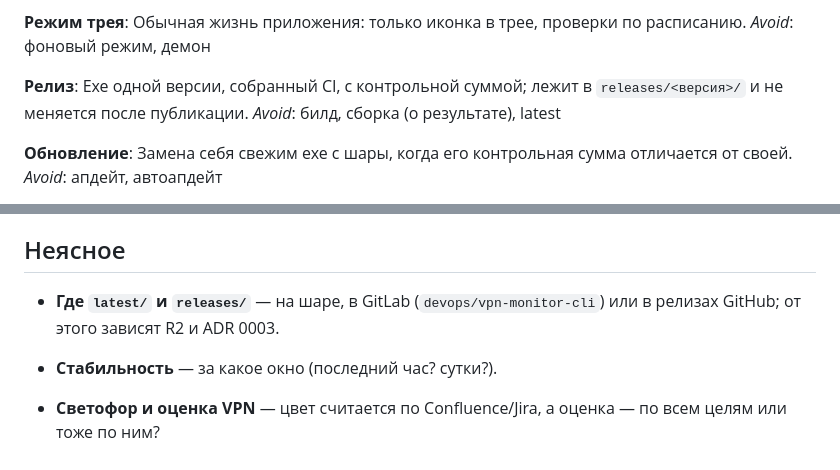
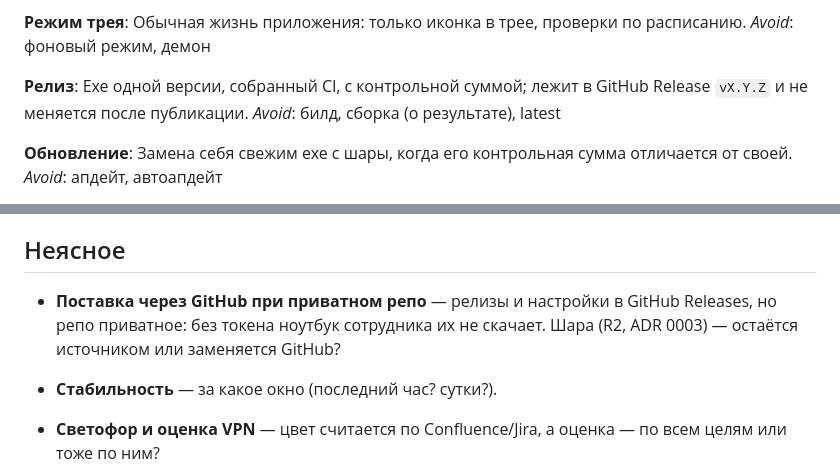
Before and after one commit to dominigamesru/vpn-monitor, a Markdown page: GLOSSARY.md, 2 parts joined by grey strips. Rendered like a GitHub page.

```diff
--- a/GLOSSARY.md
+++ b/GLOSSARY.md
@@ -107,7 +107,7 @@ _Avoid_: инсталлятор, setup
 _Avoid_: фоновый режим, демон
 
 **Релиз**:
-Exe одной версии, собранный CI, с контрольной суммой; лежит в `releases/<версия>/` и не меняется после публикации.
+Exe одной версии, собранный CI, с контрольной суммой; лежит в GitHub Release `vX.Y.Z` и не меняется после публикации.
 _Avoid_: билд, сборка (о результате), latest
 
 **Обновление**:
@@ -134,8 +134,8 @@ _Avoid_: хардкор, сервер, debug-режим
 
 ## Неясное
 
-- **Где `latest/` и `releases/`** — на шаре, в GitLab (`devops/vpn-monitor-cli`) или в релизах GitHub; от этого
-  зависят R2 и ADR 0003.
+- **Поставка через GitHub при приватном репо** — релизы и настройки в GitHub Releases, но репо приватное: без токена
+  ноутбук сотрудника их не скачает. Шара (R2, ADR 0003) — остаётся источником или заменяется GitHub?
 
 - **Стабильность** — за какое окно (последний час? сутки?).
 - **Светофор и оценка VPN** — цвет считается по Confluence/Jira, а оценка — по всем целям или тоже по ним?
```
Also changed, not shown: CLAUDE.md (+5 -2 lines).
